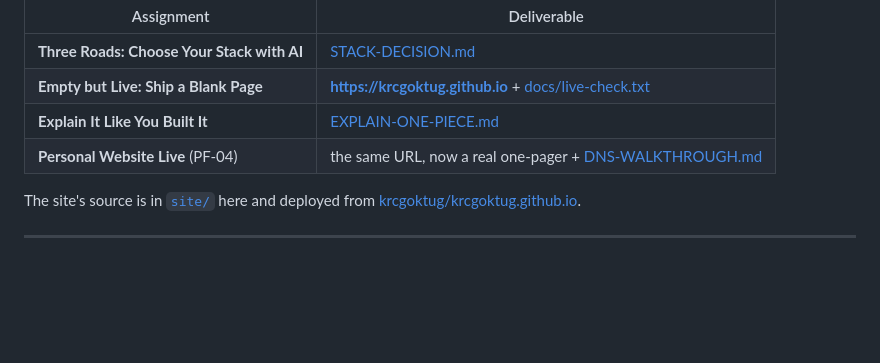
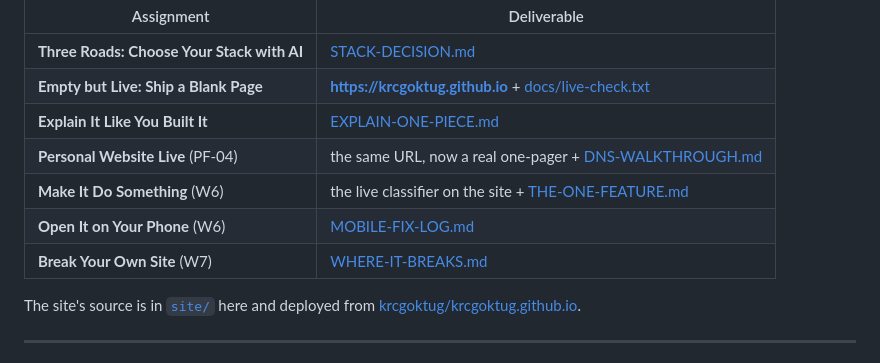
Before and after one commit to krcgoktug/flyrank-portfolio-w4, a Markdown page: README.md, the part around the change. Rendered like a GitHub page; blank space fills up the shorter version.

Commit message:
README: index the three new W6/W7 deliverables

```diff
--- a/README.md
+++ b/README.md
@@ -9,6 +9,9 @@ build, get something on a real URL, then prove you understand what you shipped.
 | **Empty but Live: Ship a Blank Page** | **<https://krcgoktug.github.io>** + [docs/live-check.txt](docs/live-check.txt) |
 | **Explain It Like You Built It** | [EXPLAIN-ONE-PIECE.md](EXPLAIN-ONE-PIECE.md) |
 | **Personal Website Live** (PF-04) | the same URL, now a real one-pager + [DNS-WALKTHROUGH.md](DNS-WALKTHROUGH.md) |
+| **Make It Do Something** (W6) | the live classifier on the site + [THE-ONE-FEATURE.md](THE-ONE-FEATURE.md) |
+| **Open It on Your Phone** (W6) | [MOBILE-FIX-LOG.md](MOBILE-FIX-LOG.md) |
+| **Break Your Own Site** (W7) | [WHERE-IT-BREAKS.md](WHERE-IT-BREAKS.md) |
 
 The site's source is in [`site/`](site) here and deployed from
 [krcgoktug/krcgoktug.github.io](https://github.com/krcgoktug/krcgoktug.github.io).
```
